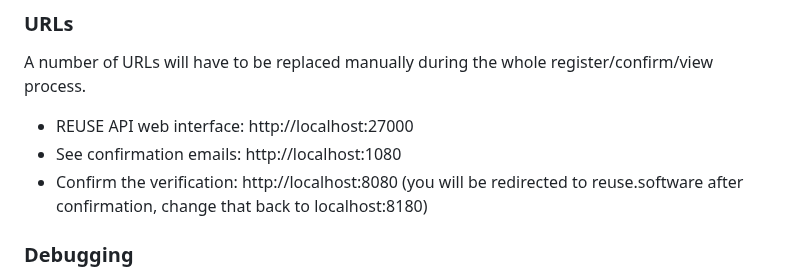
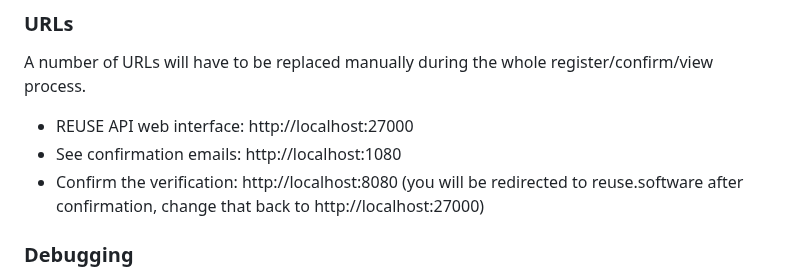
Before and after one commit to fsfe/reuse-api, a Markdown page: doc/hack.md, the part around the change. Rendered like a GitHub page.

Commit message:
fix URL for dev setup

```diff
--- a/doc/hack.md
+++ b/doc/hack.md
@@ -59,7 +59,7 @@ A number of URLs will have to be replaced manually during the whole register/con
 
 * REUSE API web interface: http://localhost:27000
 * See confirmation emails: http://localhost:1080
-* Confirm the verification: http://localhost:8080 (you will be redirected to reuse.software after confirmation, change that back to localhost:8180)
+* Confirm the verification: http://localhost:8080 (you will be redirected to reuse.software after confirmation, change that back to http://localhost:27000)
 
 ### Debugging
 
```
